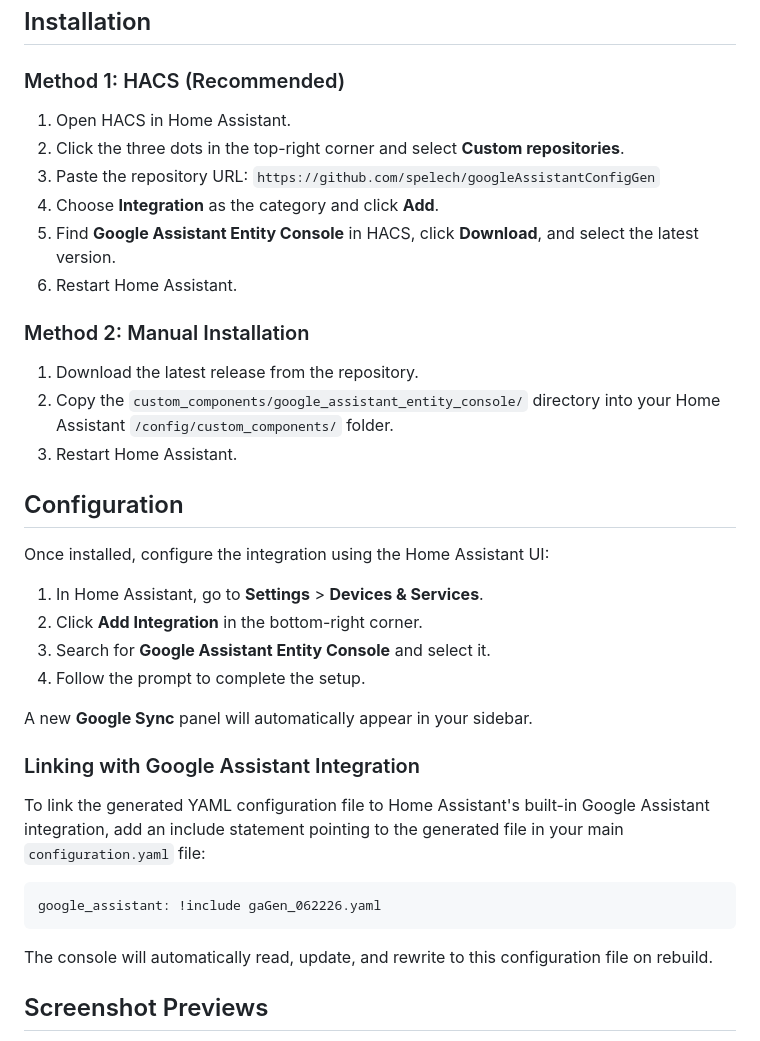
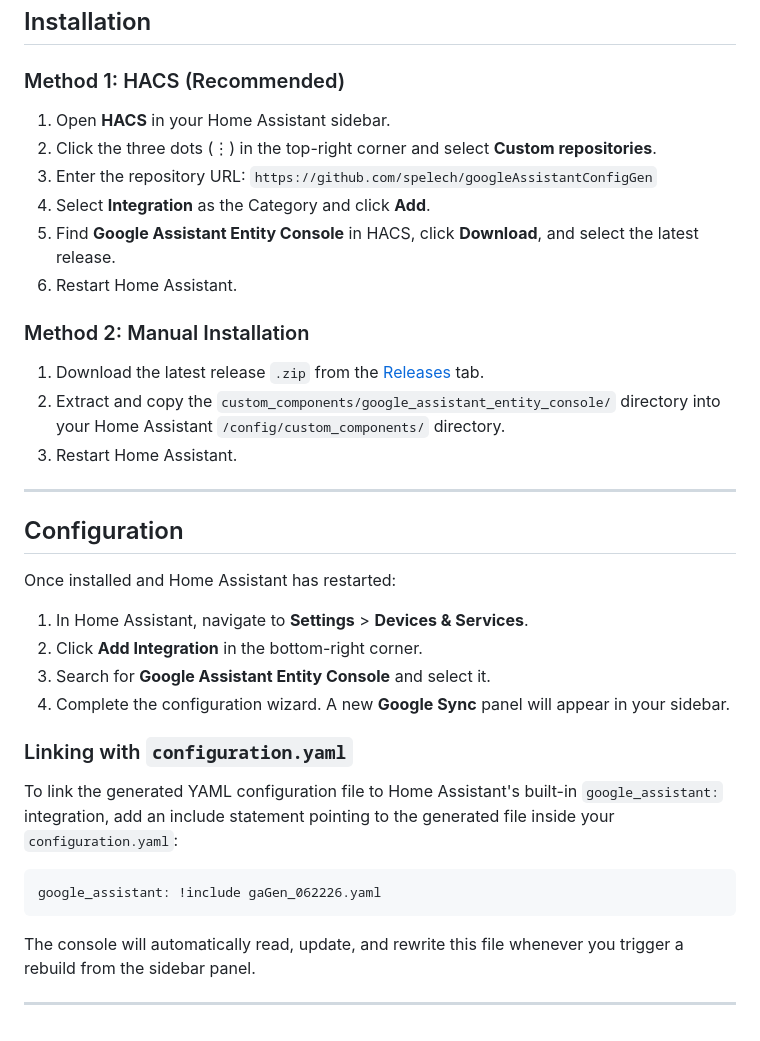
Before and after one commit to spelech/googleAssistantConfigGen, a Markdown page: README.md, the part around one of its changes. GitHub-like rendering.

````diff
--- a/README.md
+++ b/README.md
@@ -22,39 +68,39 @@ It acts as a clean configuration manager, eliminating the need to write complex
 
 ### Method 1: HACS (Recommended)
 
-1. Open HACS in Home Assistant.
-2. Click the three dots in the top-right corner and select **Custom repositories**.
-3. Paste the repository URL: `https://github.com/spelech/googleAssistantConfigGen`
-4. Choose **Integration** as the category and click **Add**.
-5. Find **Google Assistant Entity Console** in HACS, click **Download**, and select the latest version.
+1. Open **HACS** in your Home Assistant sidebar.
+2. Click the three dots (⋮) in the top-right corner and select **Custom repositories**.
+3. Enter the repository URL: `https://github.com/spelech/googleAssistantConfigGen`
+4. Select **Integration** as the Category and click **Add**.
+5. Find **Google Assistant Entity Console** in HACS, click **Download**, and select the latest release.
 6. Restart Home Assistant.
 
 ### Method 2: Manual Installation
 
-1. Download the latest release from the repository.
-2. Copy the `custom_components/google_assistant_entity_console/` directory into your Home Assistant `/config/custom_components/` folder.
+1. Download the latest release `.zip` from the [Releases](https://github.com/spelech/googleAssistantConfigGen/releases) tab.
+2. Extract and copy the `custom_components/google_assistant_entity_console/` directory into your Home Assistant `/config/custom_components/` directory.
 3. Restart Home Assistant.
+
+---
 
 ## Configuration
 
-Once installed, configure the integration using the Home Assistant UI:
+Once installed and Home Assistant has restarted:
 
-1. In Home Assistant, go to **Settings** > **Devices & Services**.
+1. In Home Assistant, navigate to **Settings** > **Devices & Services**.
 2. Click **Add Integration** in the bottom-right corner.
 3. Search for **Google Assistant Entity Console** and select it.
-4. Follow the prompt to complete the setup.
+4. Complete the configuration wizard. A new **Google Sync** panel will appear in your sidebar.
 
-A new **Google Sync** panel will automatically appear in your sidebar.
+### Linking with `configuration.yaml`
 
-### Linking with Google Assistant Integration
-
-To link the generated YAML configuration file to Home Assistant's built-in Google Assistant integration, add an include statement pointing to the generated file in your main `configuration.yaml` file:
+To link the generated YAML configuration file to Home Assistant's built-in `google_assistant:` integration, add an include statement pointing to the generated file inside your `configuration.yaml`:
 
 ```yaml
 google_assistant: !include gaGen_062226.yaml
 ```
 
-The console will automatically read, update, and rewrite to this configuration file on rebuild.
+The console will automatically read, update, and rewrite this file whenever you trigger a rebuild from the sidebar panel.
 
-## Screenshot Previews
+---
 
````
Also changed, not shown: other parts of README.md (+97 -17 lines).
